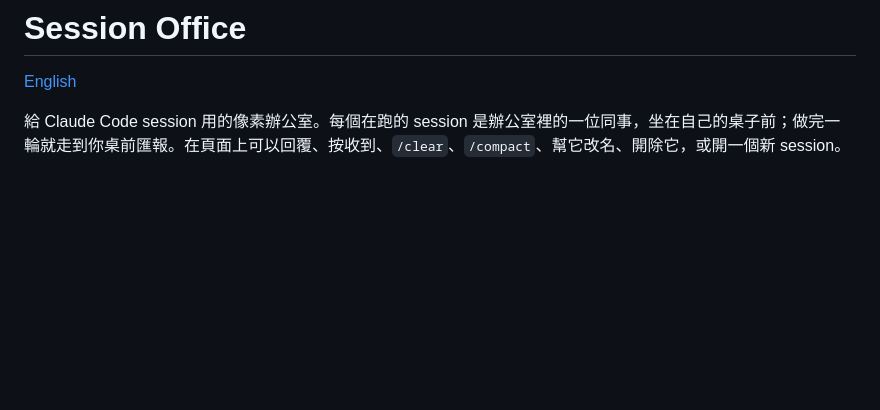
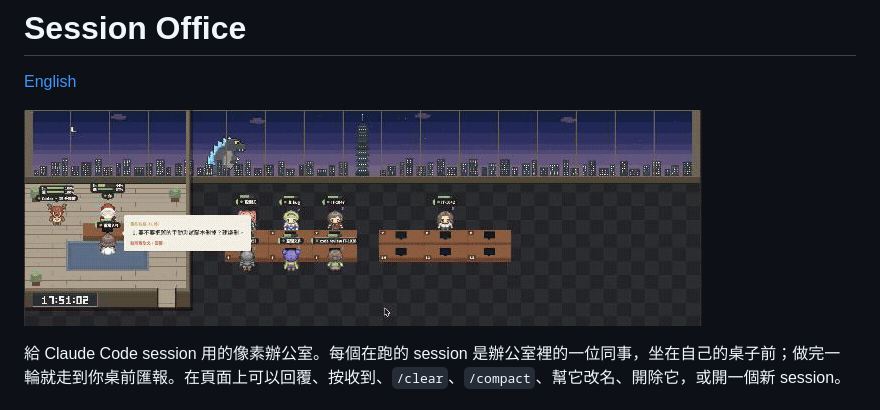
Before and after one commit to jacobintern/session-office, a Markdown page: README.zh-TW.md, the part around the change. Drawn GitHub-style; pictures changed too: docs/office.gif (added); blank space fills up the shorter version.

```diff
--- a/README.zh-TW.md
+++ b/README.zh-TW.md
@@ -1,6 +1,8 @@
 # Session Office
 
 [English](README.md)
+
+![每個 Claude Code session 都是一位坐在桌前的同事；一位正走來匯報，窗外的哥吉拉對著天際線噴光束](docs/office.gif)
 
 給 Claude Code session 用的像素辦公室。每個在跑的 session 是辦公室裡的一位同事，坐在自己的桌子前；做完一輪就走到你桌前匯報。在頁面上可以回覆、按收到、`/clear`、`/compact`、幫它改名、開除它，或開一個新 session。
 
```
Also changed, not shown: README.md (+2 -0 lines).
